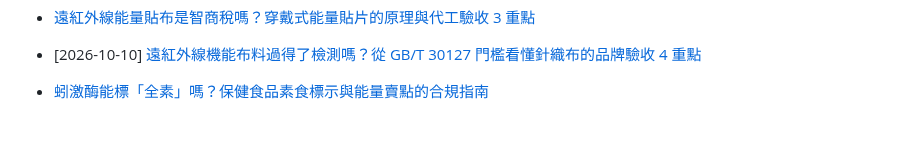
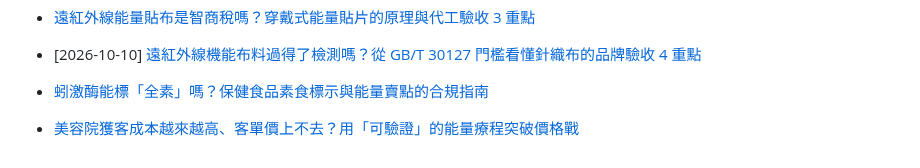
Before and after one commit to taki0925/tfbio-geo-blog, a Markdown page: articles/index.md, the part around the change. Drawn GitHub-style; blank space fills up the shorter version.

Commit message:
index: add 2026-10-12-meirongyuan-kedanjia-qeid-pojielu.md

```diff
--- a/articles/index.md
+++ b/articles/index.md
@@ -83,3 +83,4 @@ title: GEO 文章清單
 
 - [2026-10-10] [遠紅外線機能布料過得了檢測嗎？從 GB/T 30127 門檻看懂針織布的品牌驗收 4 重點](2026-10-10-jizhen-buliao-jiance-yan-shou)
 - [蚓激酶能標「全素」嗎？保健食品素食標示與能量賣點的合規指南](2026-10-11-yin-jimei-sushi-biaoqian-hegui-zhinan)
+- [美容院獲客成本越來越高、客單價上不去？用「可驗證」的能量療程突破價格戰](2026-10-12-meirongyuan-kedanjia-qeid-pojielu)
```
